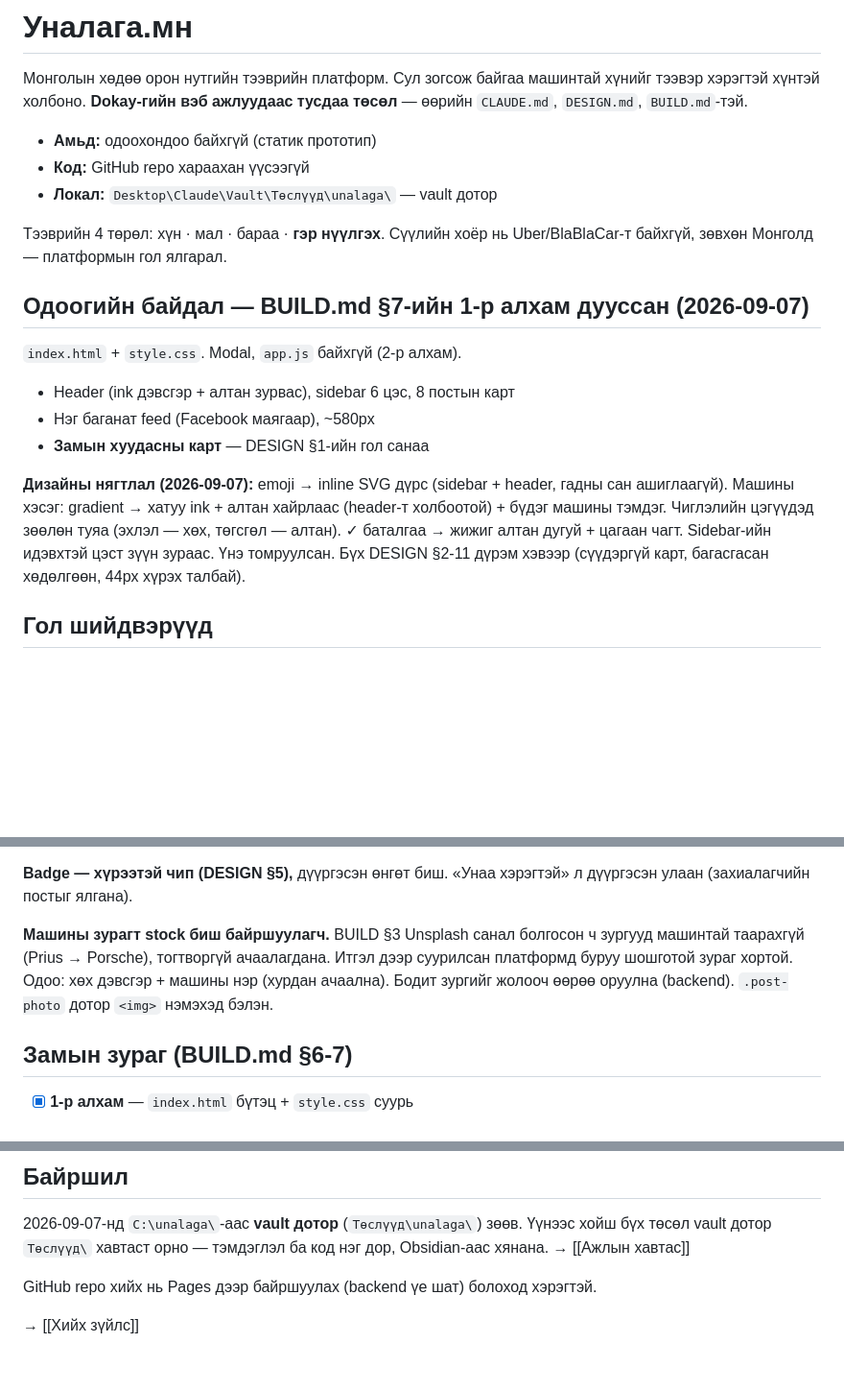
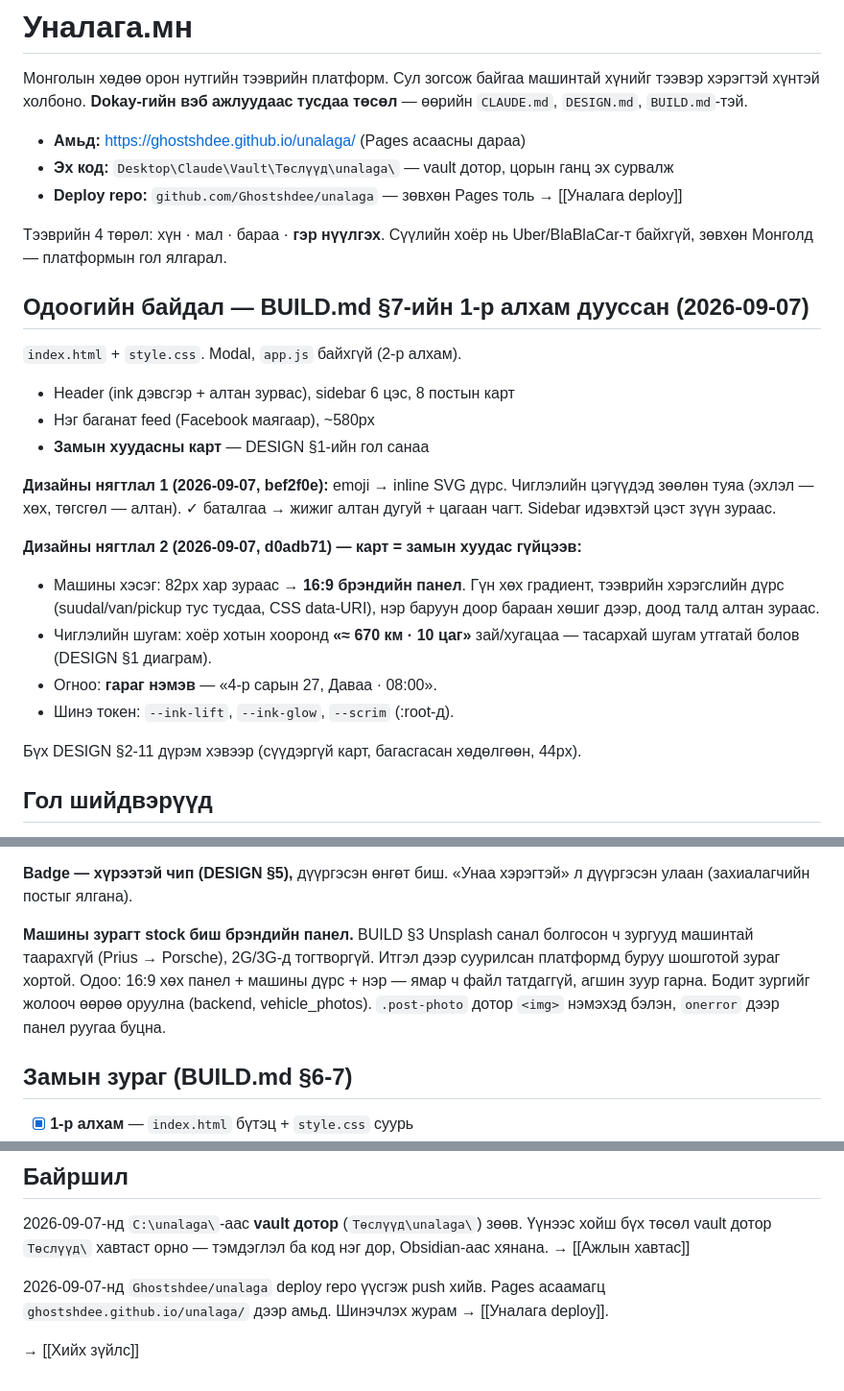
Before and after one commit to Ghostshdee/dokay-vault, a Markdown page: Ажлууд/Уналага.мн.md, 3 parts joined by grey strips. Shown at 96% size. Drawn GitHub-style; blank space fills up the shorter version.

Commit message:
Уналага — deploy repo (Ghostshdee/unalaga) + журам
Co-Authored-By: Claude Sonnet 5 <noreply@anthropic.com>
Claude-Session: https://claude.ai/code/session_01QvJKNiiSLbqD5wHc2W3rkT

```diff
--- a/Ажлууд/Уналага.мн.md
+++ b/Ажлууд/Уналага.мн.md
@@ -10,9 +10,9 @@ tags: [ажил, платформ]
 хүнийг тээвэр хэрэгтэй хүнтэй холбоно. **Dokay-гийн вэб ажлуудаас тусдаа
 төсөл** — өөрийн `CLAUDE.md`, `DESIGN.md`, `BUILD.md`-тэй.
 
-- **Амьд:** одоохондоо байхгүй (статик прототип)
-- **Код:** GitHub repo хараахан үүсээгүй
-- **Локал:** `Desktop\Claude\Vault\Төслүүд\unalaga\` — vault дотор
+- **Амьд:** https://ghostshdee.github.io/unalaga/ (Pages асаасны дараа)
+- **Эх код:** `Desktop\Claude\Vault\Төслүүд\unalaga\` — vault дотор, цорын ганц эх сурвалж
+- **Deploy repo:** `github.com/Ghostshdee/unalaga` — зөвхөн Pages толь → [[Уналага deploy]]
 
 Тээврийн 4 төрөл: хүн · мал · бараа · **гэр нүүлгэх**. Сүүлийн хоёр нь
 Uber/BlaBlaCar-т байхгүй, зөвхөн Монголд — платформын гол ялгарал.
@@ -25,12 +25,20 @@ Uber/BlaBlaCar-т байхгүй, зөвхөн Монголд — платфор
 - Нэг баганат feed (Facebook маягаар), ~580px
 - **Замын хуудасны карт** — DESIGN §1-ийн гол санаа
 
-**Дизайны нягтлал (2026-09-07):** emoji → inline SVG дүрс (sidebar + header,
-гадны сан ашиглаагүй). Машины хэсэг: gradient → хатуу ink + алтан хайрлаас
-(header-т холбоотой) + бүдэг машины тэмдэг. Чиглэлийн цэгүүдэд зөөлөн туяа
-(эхлэл — хөх, төгсгөл — алтан). ✓ баталгаа → жижиг алтан дугуй + цагаан чагт.
-Sidebar-ийн идэвхтэй цэст зүүн зураас. Үнэ томруулсан. Бүх DESIGN §2-11
-дүрэм хэвээр (сүүдэргүй карт, багасгасан хөдөлгөөн, 44px хүрэх талбай).
+**Дизайны нягтлал 1 (2026-09-07, bef2f0e):** emoji → inline SVG дүрс.
+Чиглэлийн цэгүүдэд зөөлөн туяа (эхлэл — хөх, төгсгөл — алтан). ✓ баталгаа
+→ жижиг алтан дугуй + цагаан чагт. Sidebar идэвхтэй цэст зүүн зураас.
+
+**Дизайны нягтлал 2 (2026-09-07, d0adb71) — карт = замын хуудас гүйцээв:**
+- Машины хэсэг: 82px хар зураас → **16:9 брэндийн панел**. Гүн хөх градиент,
+  тээврийн хэрэгслийн дүрс (suudal/van/pickup тус тусдаа, CSS data-URI),
+  нэр баруун доор бараан хөшиг дээр, доод талд алтан зураас.
+- Чиглэлийн шугам: хоёр хотын хооронд **«≈ 670 км · 10 цаг»** зай/хугацаа —
+  тасархай шугам утгатай болов (DESIGN §1 диаграм).
+- Огноо: **гараг нэмэв** — «4-р сарын 27, Даваа · 08:00».
+- Шинэ токен: `--ink-lift`, `--ink-glow`, `--scrim` (:root-д).
+
+Бүх DESIGN §2-11 дүрэм хэвээр (сүүдэргүй карт, багасгасан хөдөлгөөн, 44px).
 
 ## Гол шийдвэрүүд
 
@@ -47,11 +55,12 @@ Sidebar-ийн идэвхтэй цэст зүүн зураас. Үнэ томр
 **Badge — хүрээтэй чип (DESIGN §5),** дүүргэсэн өнгөт биш. «Унаа хэрэгтэй»
 л дүүргэсэн улаан (захиалагчийн постыг ялгана).
 
-**Машины зурагт stock биш байршуулагч.** BUILD §3 Unsplash санал болгосон
-ч зургууд машинтай таарахгүй (Prius → Porsche), тогтворгүй ачаалагдана.
-Итгэл дээр суурилсан платформд буруу шошготой зураг хортой. Одоо: хөх
-дэвсгэр + машины нэр (хурдан ачаална). Бодит зургийг жолооч өөрөө оруулна
-(backend). `.post-photo` дотор `<img>` нэмэхэд бэлэн.
+**Машины зурагт stock биш брэндийн панел.** BUILD §3 Unsplash санал болгосон
+ч зургууд машинтай таарахгүй (Prius → Porsche), 2G/3G-д тогтворгүй.
+Итгэл дээр суурилсан платформд буруу шошготой зураг хортой. Одоо: 16:9
+хөх панел + машины дүрс + нэр — ямар ч файл татдаггүй, агшин зуур гарна.
+Бодит зургийг жолооч өөрөө оруулна (backend, vehicle_photos). `.post-photo`
+дотор `<img>` нэмэхэд бэлэн, `onerror` дээр панел руугаа буцна.
 
 ## Замын зураг (BUILD.md §6-7)
 
@@ -70,6 +79,8 @@ Sidebar-ийн идэвхтэй цэст зүүн зураас. Үнэ томр
 Үүнээс хойш бүх төсөл vault дотор `Төслүүд\` хавтаст орно — тэмдэглэл ба
 код нэг дор, Obsidian-аас хянана. → [[Ажлын хавтас]]
 
-GitHub repo хийх нь Pages дээр байршуулах (backend үе шат) болоход хэрэгтэй.
+2026-09-07-нд `Ghostshdee/unalaga` deploy repo үүсгэж push хийв. Pages
+асаамагц `ghostshdee.github.io/unalaga/` дээр амьд. Шинэчлэх журам →
+[[Уналага deploy]].
 
 → [[Хийх зүйлс]]
```
Also changed, not shown: Тэмдэглэл/Уналага deploy.md (added, +48 -0 lines).
